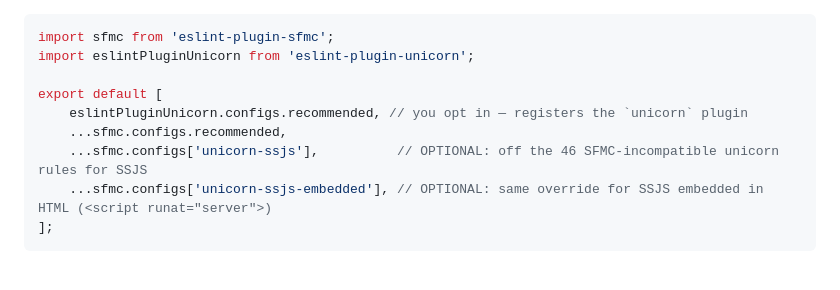
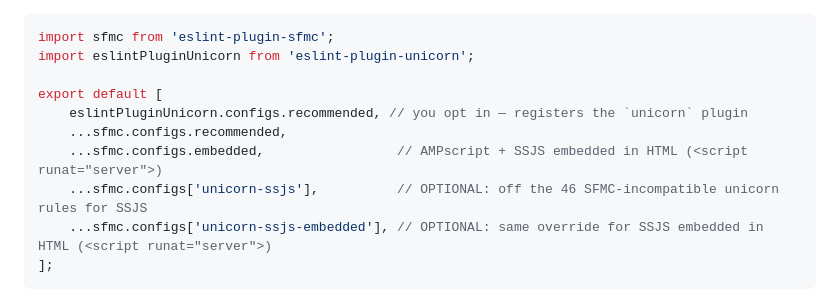
Before and after one commit to JoernBerkefeld/eslint-plugin-sfmc, a Markdown page: docs/unicorn-compatibility.md, the part around the change. Drawn GitHub-style; blank space fills up the shorter version.

```diff
--- a/docs/unicorn-compatibility.md
+++ b/docs/unicorn-compatibility.md
@@ -24,6 +24,7 @@ import eslintPluginUnicorn from 'eslint-plugin-unicorn';
 export default [
     eslintPluginUnicorn.configs.recommended, // you opt in — registers the `unicorn` plugin
     ...sfmc.configs.recommended,
+    ...sfmc.configs.embedded,                 // AMPscript + SSJS embedded in HTML (<script runat="server">)
     ...sfmc.configs['unicorn-ssjs'],          // OPTIONAL: off the 46 SFMC-incompatible unicorn rules for SSJS
     ...sfmc.configs['unicorn-ssjs-embedded'], // OPTIONAL: same override for SSJS embedded in HTML (<script runat="server">)
 ];
```
Also changed, not shown: README.md (+1 -0 lines).
